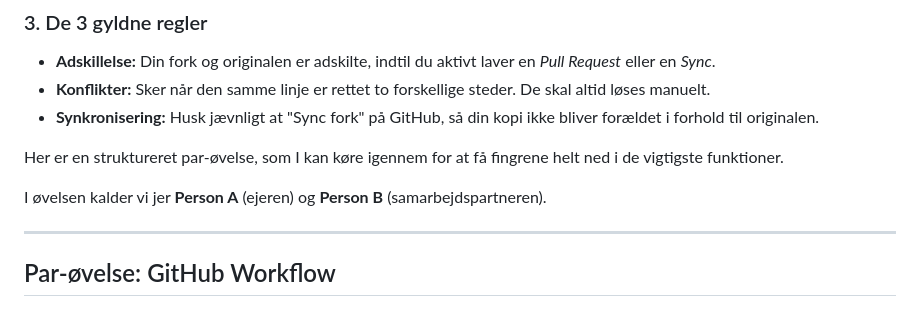
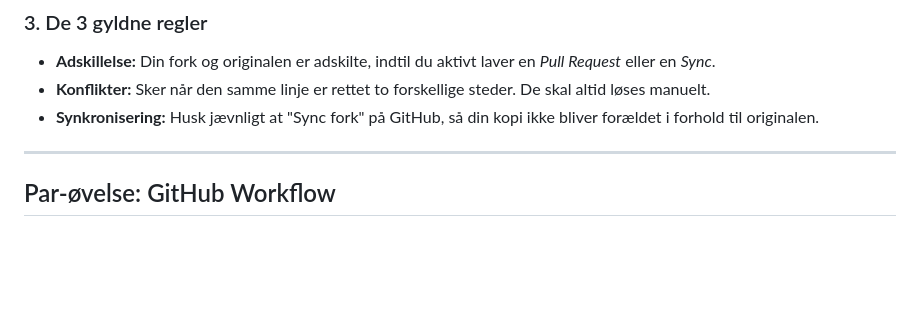
Before and after one commit to mpsteenstrup/test_informatik_samarbejde, a Markdown page: samarbejde.md, the part around the change. Drawn GitHub-style; blank space fills up the shorter version.

Commit message:
parøvelse

```diff
--- a/samarbejde.md
+++ b/samarbejde.md
@@ -20,10 +20,6 @@
 * **Adskillelse:** Din fork og originalen er adskilte, indtil du aktivt laver en *Pull Request* eller en *Sync*.
 * **Konflikter:** Sker når den samme linje er rettet to forskellige steder. De skal altid løses manuelt.
 * **Synkronisering:** Husk jævnligt at "Sync fork" på GitHub, så din kopi ikke bliver forældet i forhold til originalen.
-
-Her er en struktureret par-øvelse, som I kan køre igennem for at få fingrene helt ned i de vigtigste funktioner.
-
-I øvelsen kalder vi jer **Person A** (ejeren) og **Person B** (samarbejdspartneren).
 
 ---
 
```
